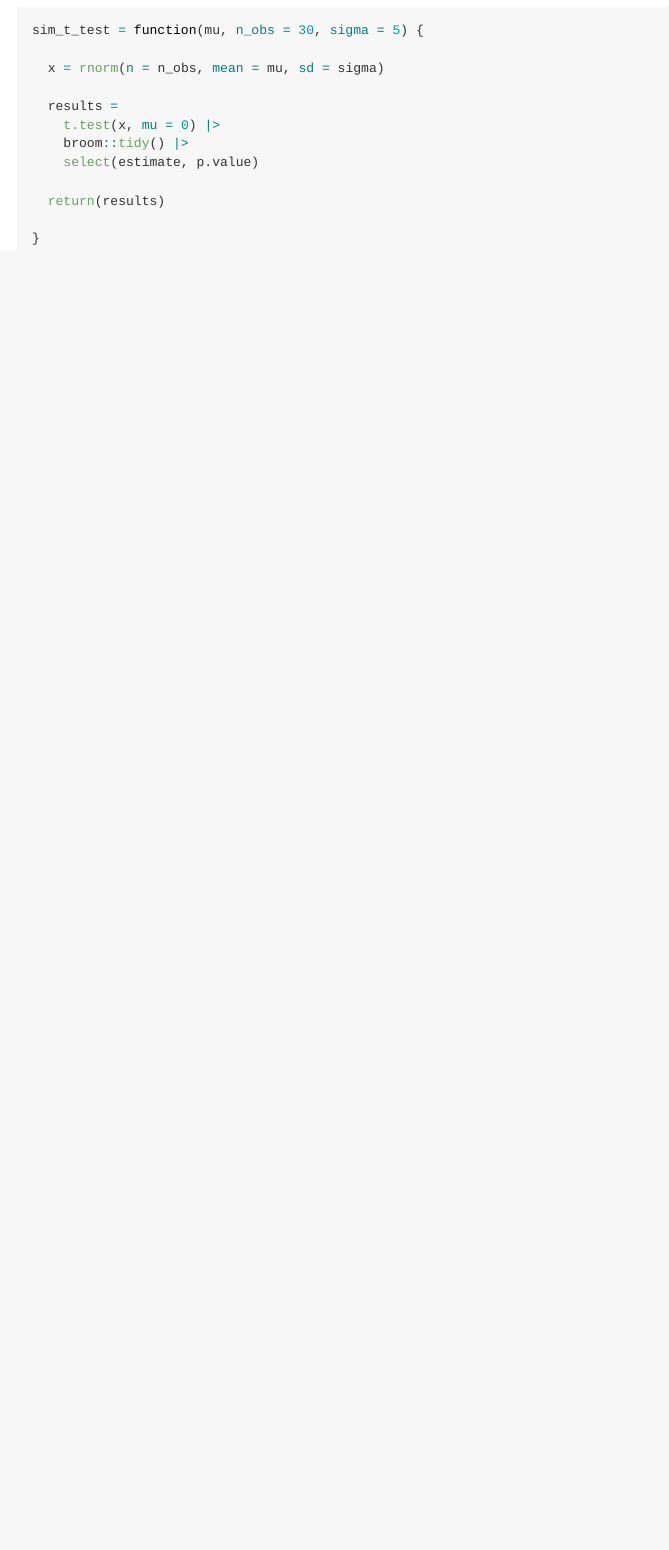
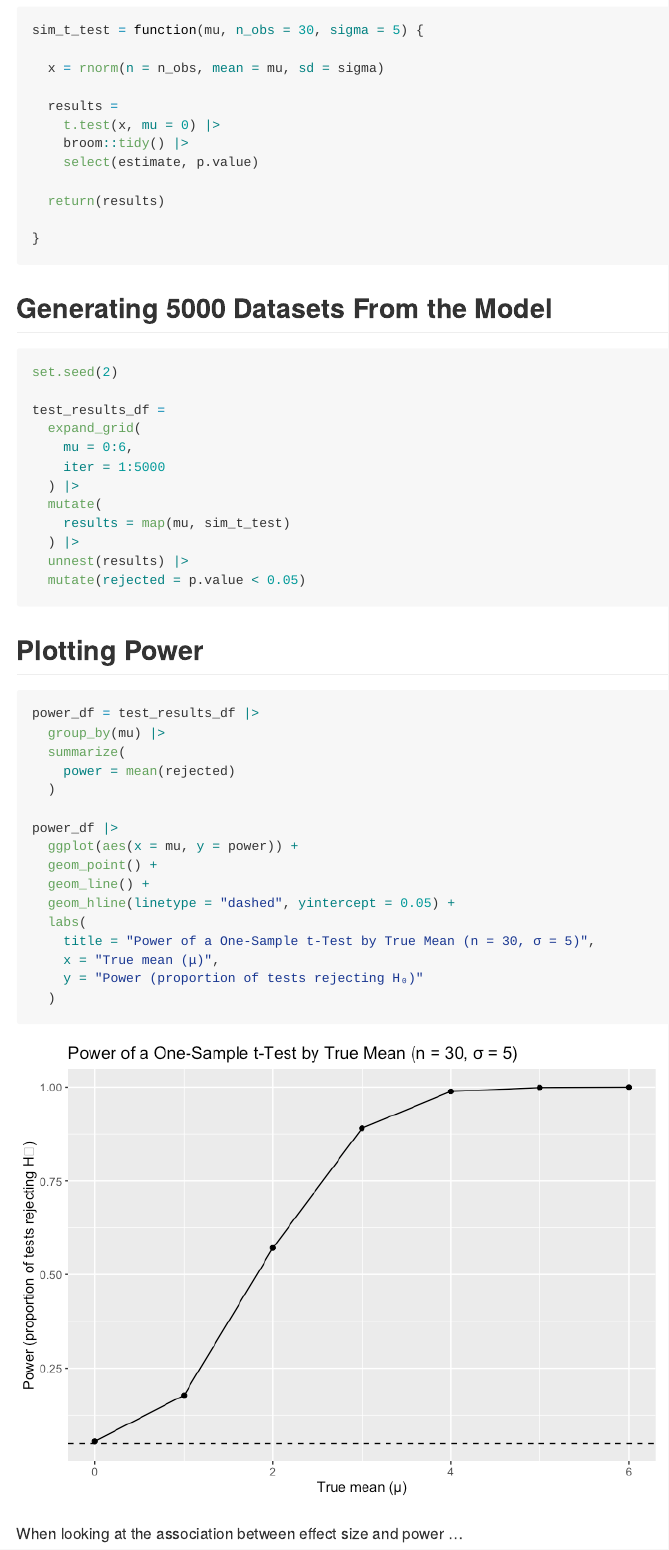
Before and after one commit to emanueljclm/p8105_hw5_ejc2222, an R Markdown document (p8105_hw5_ejc2222.Rmd): the page in a window 1100 px wide, from 3800 px down. The pictures show the output file p8105_hw5_ejc2222.md that the author committed with the source, drawn offline in the style of GitHub.

Commit message:
Create `power_df` to plot proportion of times the null was rejected using `group_by()` and `summarize()`

````diff
--- a/p8105_hw5_ejc2222.Rmd
+++ b/p8105_hw5_ejc2222.Rmd
@@ -130,3 +130,43 @@ sim_t_test = function(mu, n_obs = 30, sigma = 5) {
 
 }
 ```
+
+## Generating 5000 Datasets From the Model
+
+```{r, cache = TRUE}
+set.seed(2)
+
+test_results_df =
+  expand_grid(
+    mu = 0:6,
+    iter = 1:5000
+  ) |>
+  mutate(
+    results = map(mu, sim_t_test)
+  ) |>
+  unnest(results) |>
+  mutate(rejected = p.value < 0.05)
+```
+
+##  Plotting Power
+
+```{r}
+power_df = test_results_df |>
+  group_by(mu) |>
+  summarize(
+    power = mean(rejected)
+  )
+
+power_df |>
+  ggplot(aes(x = mu, y = power)) +
+  geom_point() +
+  geom_line() +
+  geom_hline(linetype = "dashed", yintercept = 0.05) +
+  labs(
+    title = "Power of a One-Sample t-Test by True Mean (n = 30, σ = 5)",
+    x = "True mean (μ)",
+    y = "Power (proportion of tests rejecting H₀)"
+  )
+```
+
+When looking at the association between effect size and power ...
````
Also changed, not shown: p8105_hw5_ejc2222.md, p8105_hw5_ejc2222_files/figure-gfm/unnamed-chunk-9-1.png (added), 4 other files.
